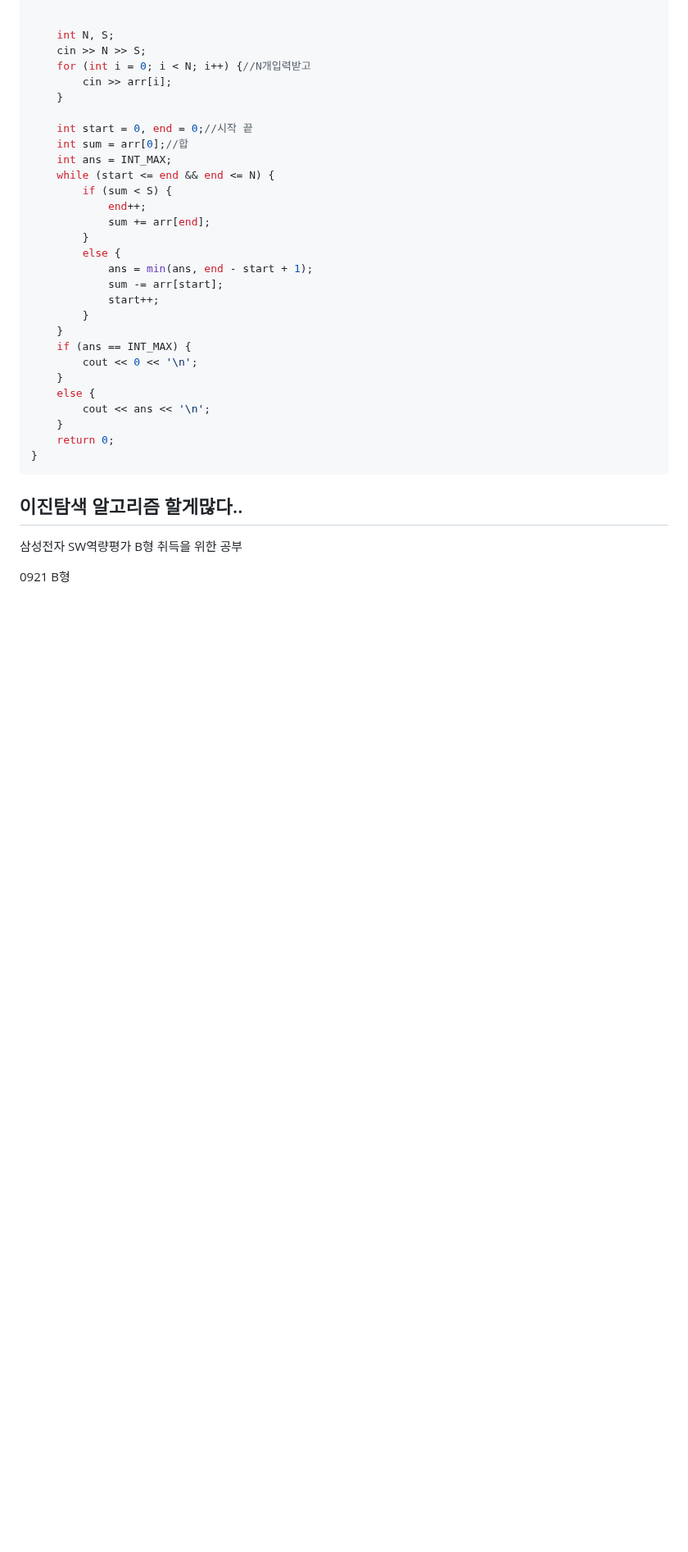
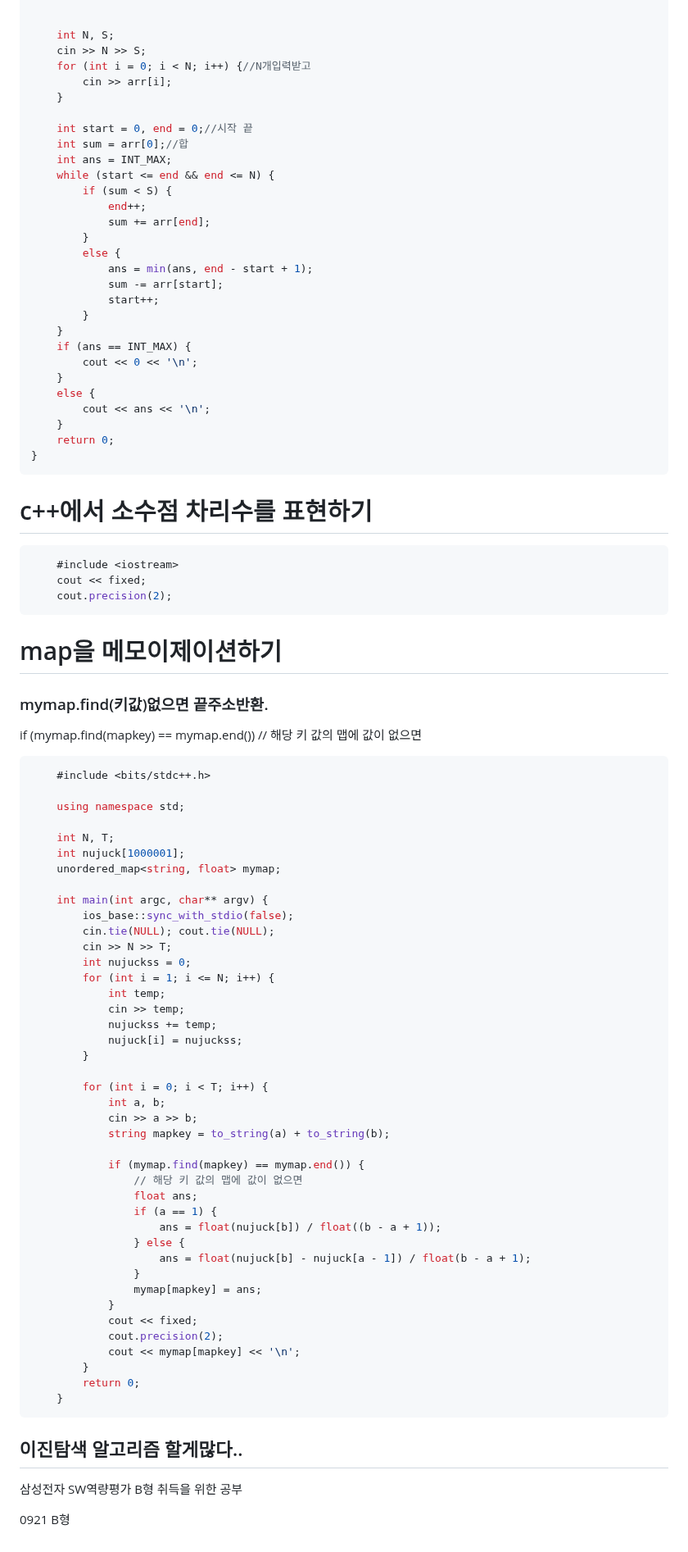
Before and after one commit to Carpediem324/Algorithm, a Markdown page: README.md, the part around the change. Shown at 82% size. Rendered like a GitHub page; blank space fills up the shorter version.

Commit message:
c++ 소수점자리 수 , map 메모이제이션 추가

````diff
--- a/README.md
+++ b/README.md
@@ -870,6 +870,64 @@ int main(void) {
 }
 ```
 
+# c++에서 소수점 차리수를 표현하기
+
+```c++
+	#include <iostream>
+	cout << fixed;
+	cout.precision(2);
+```
+
+# map을 메모이제이션하기
+
+### mymap.find(키값)없으면 끝주소반환.
+if (mymap.find(mapkey) == mymap.end())
+	// 해당 키 값의 맵에 값이 없으면
+
+```c++
+	#include <bits/stdc++.h>
+
+	using namespace std;
+
+	int N, T;
+	int nujuck[1000001];
+	unordered_map<string, float> mymap;
+
+	int main(int argc, char** argv) {
+		ios_base::sync_with_stdio(false);
+		cin.tie(NULL); cout.tie(NULL);
+		cin >> N >> T;
+		int nujuckss = 0;
+		for (int i = 1; i <= N; i++) {
+			int temp;
+			cin >> temp;
+			nujuckss += temp;
+			nujuck[i] = nujuckss;
+		}
+
+		for (int i = 0; i < T; i++) {
+			int a, b;
+			cin >> a >> b;
+			string mapkey = to_string(a) + to_string(b);
+
+			if (mymap.find(mapkey) == mymap.end()) {
+				// 해당 키 값의 맵에 값이 없으면
+				float ans;
+				if (a == 1) {
+					ans = float(nujuck[b]) / float((b - a + 1));
+				} else {
+					ans = float(nujuck[b] - nujuck[a - 1]) / float(b - a + 1);
+				}
+				mymap[mapkey] = ans;
+			}
+			cout << fixed;
+			cout.precision(2);
+			cout << mymap[mapkey] << '\n';
+		}
+		return 0;
+	}
+```
+
 이진탐색 알고리즘
 할게많다..
 ---
````
